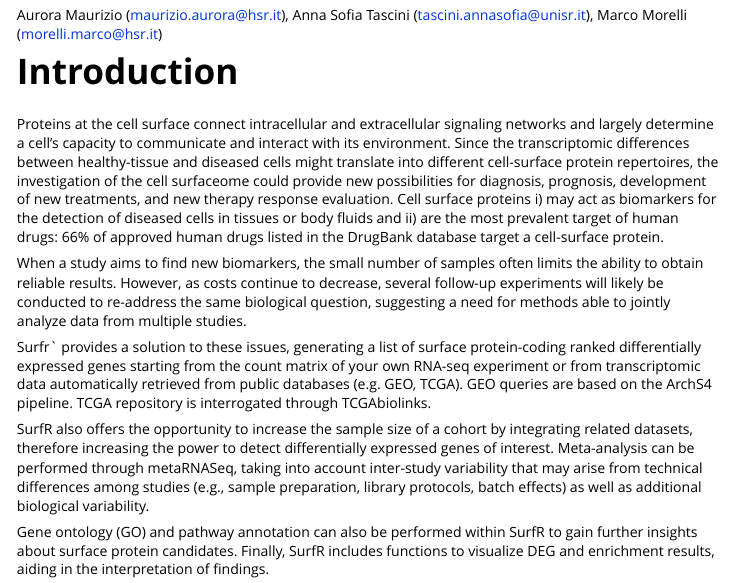
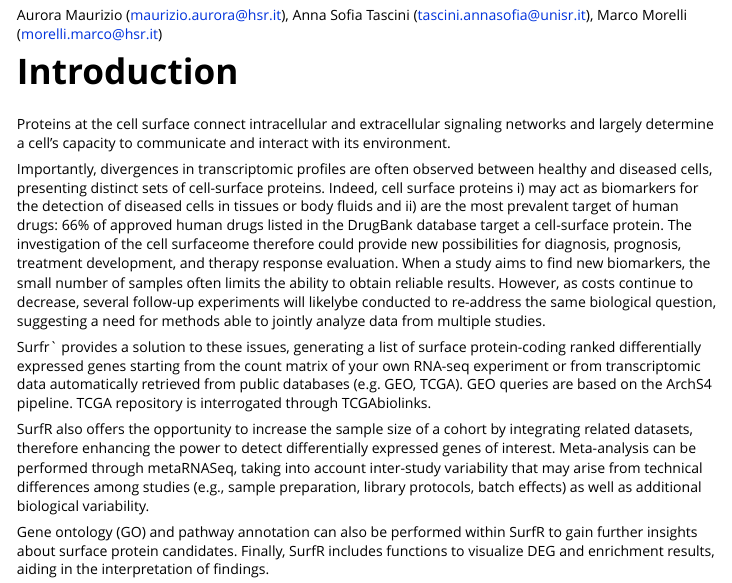
Before and after one commit to auroramaurizio/SurfR, an R Markdown document (vignettes/Intro_to_SurfR.Rmd): the page in a window 1100 px wide, from 130 px down. Rendered offline with R 4.5, knitr and Pandoc, with nearby package versions; some code elsewhere in the file could not run offline; long lines of code are wrapped.

Commit message:
retouched vignette

```diff
--- a/vignettes/Intro_to_SurfR.Rmd
+++ b/vignettes/Intro_to_SurfR.Rmd
@@ -21,15 +21,16 @@ Aurora Maurizio (maurizio.aurora@hsr.it), Anna Sofia Tascini (tascini.annasofia@
 
 # Introduction
 
-Proteins at the cell surface connect intracellular and extracellular signaling networks and largely determine a cell’s capacity to communicate and interact with its environment. Since the transcriptomic differences between healthy-tissue and diseased cells might translate into different cell-surface protein repertoires, the investigation of the cell surfaceome could provide new possibilities for diagnosis, prognosis, development of new treatments, and new therapy response evaluation. Cell surface proteins i) may act as biomarkers for the detection of diseased cells in tissues or body fluids and ii) are the most prevalent target of human drugs: 66% of approved human drugs listed in the DrugBank database target a cell-surface protein.
+Proteins at the cell surface connect intracellular and extracellular signaling networks and largely determine a cell’s capacity to communicate and interact with its environment.
 
-When a study aims to find new biomarkers, the small number of samples often limits the ability to obtain reliable results. However, as costs continue to decrease, several follow-up experiments will likely be conducted to re-address the same biological question, suggesting a need for methods able to jointly analyze data from multiple studies.
+Importantly, divergences in transcriptomic profiles are often observed between healthy and diseased cells, presenting distinct sets of cell-surface proteins. Indeed, cell surface proteins i) may act as biomarkers for the detection of diseased cells in tissues or body fluids and ii) are the most prevalent target of human drugs: 66% of approved human drugs listed in the DrugBank database target a cell-surface protein. The investigation of the cell surfaceome therefore could provide new possibilities for diagnosis, prognosis, treatment development, and therapy response evaluation.
+When a study aims to find new biomarkers, the small number of samples often limits the ability to obtain reliable results. However, as costs continue to decrease, several follow-up experiments will likelybe conducted to re-address the same biological question, suggesting a need for methods able to jointly analyze data from multiple studies.
 
 
 Surfr` provides a solution to these issues, generating a list of surface protein-coding ranked differentially expressed genes starting from the count matrix of your own RNA-seq experiment or from transcriptomic data automatically retrieved from public databases (e.g. GEO, TCGA).
 GEO queries are based on the ArchS4 pipeline. TCGA repository is interrogated through TCGAbiolinks.
 
-SurfR also offers the opportunity to increase the sample size of a cohort by integrating related datasets, therefore increasing the power to detect differentially expressed genes of interest. Meta-analysis can be performed through metaRNASeq, taking into account inter-study variability that may arise from technical differences among studies (e.g., sample preparation, library protocols, batch effects) as well as additional biological variability.
+SurfR also offers the opportunity to increase the sample size of a cohort by integrating related datasets, therefore enhancing the power to detect differentially expressed genes of interest. Meta-analysis can be performed through metaRNASeq, taking into account inter-study variability that may arise from technical differences among studies (e.g., sample preparation, library protocols, batch effects) as well as additional biological variability.
 
 Gene ontology (GO) and pathway annotation can also be performed within SurfR to gain further insights about surface protein candidates.
 Finally, SurfR includes functions to visualize DEG and enrichment results, aiding in the interpretation of findings.
```
